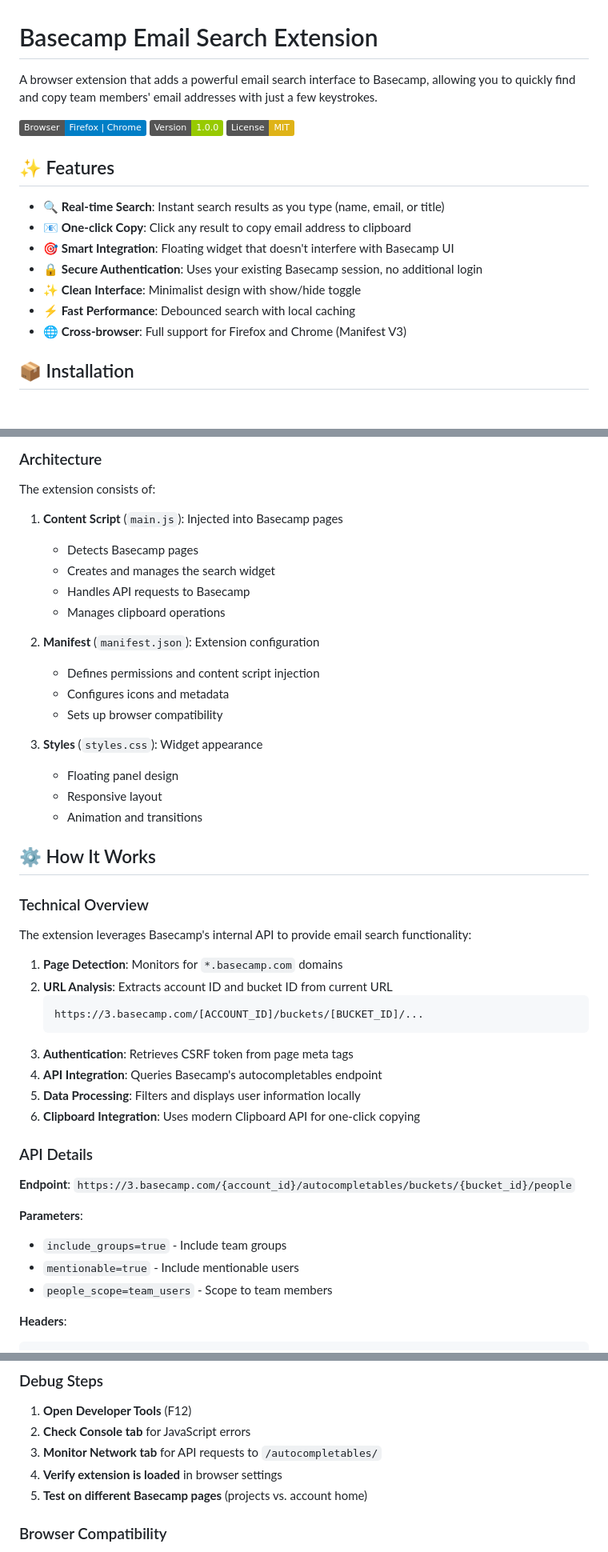
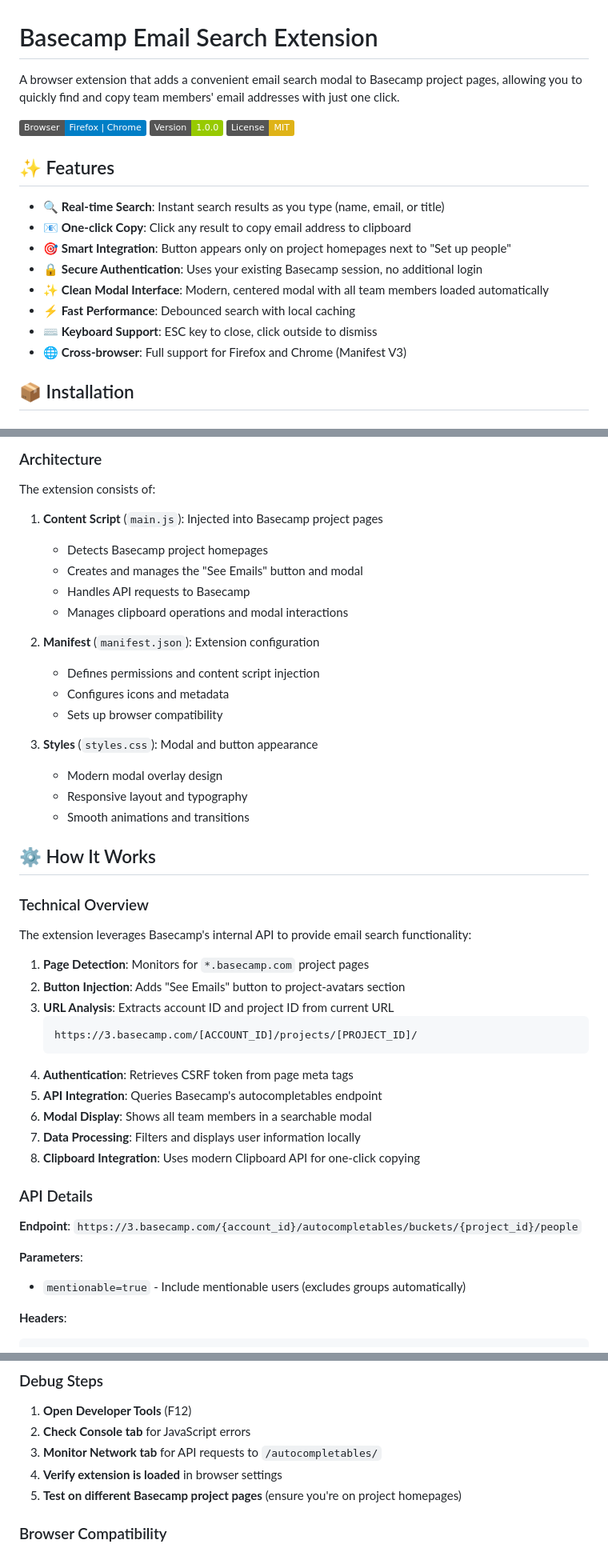
Before and after one commit to gido/basecamp-emails-extension, a Markdown page: README.md, 3 parts joined by grey strips. Shown at 80% size. Drawn GitHub-style; badges without logos.

````diff
--- a/README.md
+++ b/README.md
@@ -1,6 +1,6 @@
 # Basecamp Email Search Extension
 
-A browser extension that adds a powerful email search interface to Basecamp, allowing you to quickly find and copy team members' email addresses with just a few keystrokes.
+A browser extension that adds a convenient email search modal to Basecamp project pages, allowing you to quickly find and copy team members' email addresses with just one click.
 
 ![Extension Demo](https://img.shields.io/badge/Browser-Firefox%20%7C%20Chrome-blue)
 ![Version](https://img.shields.io/badge/Version-1.0.0-green)
@@ -10,10 +10,11 @@ A browser extension that adds a powerful email search interface to Basecamp, all
 
 - 🔍 **Real-time Search**: Instant search results as you type (name, email, or title)
 - 📧 **One-click Copy**: Click any result to copy email address to clipboard
-- 🎯 **Smart Integration**: Floating widget that doesn't interfere with Basecamp UI
+- 🎯 **Smart Integration**: Button appears only on project homepages next to "Set up people"
 - 🔒 **Secure Authentication**: Uses your existing Basecamp session, no additional login
-- ✨ **Clean Interface**: Minimalist design with show/hide toggle
+- ✨ **Clean Modal Interface**: Modern, centered modal with all team members loaded automatically
 - ⚡ **Fast Performance**: Debounced search with local caching
+- ⌨️ **Keyboard Support**: ESC key to close, click outside to dismiss
 - 🌐 **Cross-browser**: Full support for Firefox and Chrome (Manifest V3)
 
 ## 📦 Installation
@@ -117,21 +119,21 @@ basecamp-emails-extension/
 
 The extension consists of:
 
-1. **Content Script** (`main.js`): Injected into Basecamp pages
-   - Detects Basecamp pages
-   - Creates and manages the search widget
+1. **Content Script** (`main.js`): Injected into Basecamp project pages
+   - Detects Basecamp project homepages
+   - Creates and manages the "See Emails" button and modal
    - Handles API requests to Basecamp
-   - Manages clipboard operations
+   - Manages clipboard operations and modal interactions
 
 2. **Manifest** (`manifest.json`): Extension configuration
    - Defines permissions and content script injection
    - Configures icons and metadata
    - Sets up browser compatibility
 
-3. **Styles** (`styles.css`): Widget appearance
-   - Floating panel design
-   - Responsive layout
-   - Animation and transitions
+3. **Styles** (`styles.css`): Modal and button appearance
+   - Modern modal overlay design
+   - Responsive layout and typography
+   - Smooth animations and transitions
 
 ## ⚙️ How It Works
 
@@ -139,24 +141,24 @@ The extension consists of:
 
 The extension leverages Basecamp's internal API to provide email search functionality:
 
-1. **Page Detection**: Monitors for `*.basecamp.com` domains
-2. **URL Analysis**: Extracts account ID and bucket ID from current URL
+1. **Page Detection**: Monitors for `*.basecamp.com` project pages
+2. **Button Injection**: Adds "See Emails" button to project-avatars section
+3. **URL Analysis**: Extracts account ID and project ID from current URL
    ```
-   https://3.basecamp.com/[ACCOUNT_ID]/buckets/[BUCKET_ID]/...
+   https://3.basecamp.com/[ACCOUNT_ID]/projects/[PROJECT_ID]/
    ```
-3. **Authentication**: Retrieves CSRF token from page meta tags
-4. **API Integration**: Queries Basecamp's autocompletables endpoint
-5. **Data Processing**: Filters and displays user information locally
-6. **Clipboard Integration**: Uses modern Clipboard API for one-click copying
+4. **Authentication**: Retrieves CSRF token from page meta tags
+5. **API Integration**: Queries Basecamp's autocompletables endpoint
+6. **Modal Display**: Shows all team members in a searchable modal
+7. **Data Processing**: Filters and displays user information locally
+8. **Clipboard Integration**: Uses modern Clipboard API for one-click copying
 
 ### API Details
 
-**Endpoint**: `https://3.basecamp.com/{account_id}/autocompletables/buckets/{bucket_id}/people`
+**Endpoint**: `https://3.basecamp.com/{account_id}/autocompletables/buckets/{project_id}/people`
 
 **Parameters**:
-- `include_groups=true` - Include team groups
-- `mentionable=true` - Include mentionable users
-- `people_scope=team_users` - Scope to team members
+- `mentionable=true` - Include mentionable users (excludes groups automatically)
 
 **Headers**:
 ```javascript
@@ -208,7 +211,7 @@ The extension leverages Basecamp's internal API to provide email search function
 2. **Check Console tab** for JavaScript errors
 3. **Monitor Network tab** for API requests to `/autocompletables/`
 4. **Verify extension is loaded** in browser settings
-5. **Test on different Basecamp pages** (projects vs. account home)
+5. **Test on different Basecamp project pages** (ensure you're on project homepages)
 
 ### Browser Compatibility
 
````
Also changed, not shown: other parts of README.md (+18 -16 lines).
